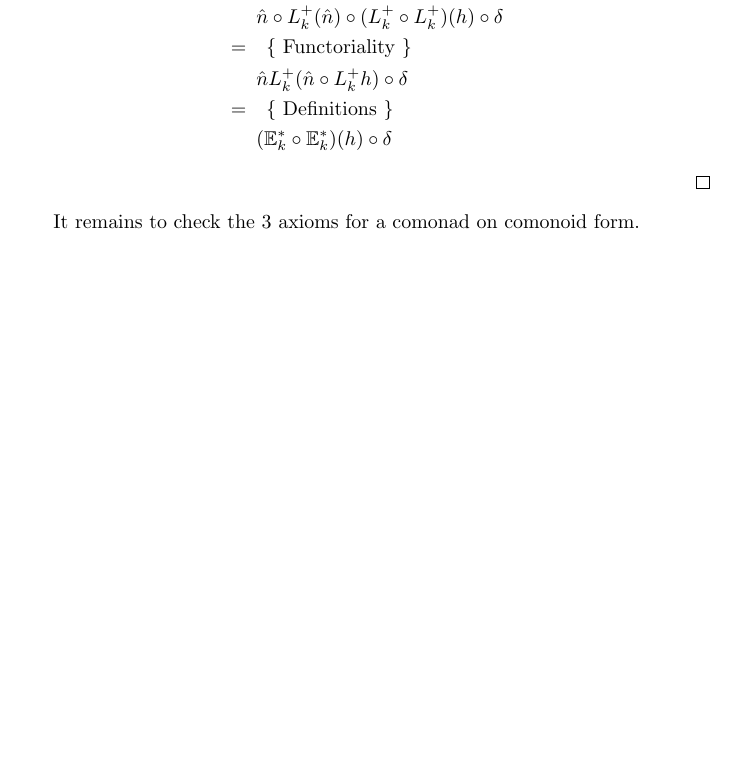
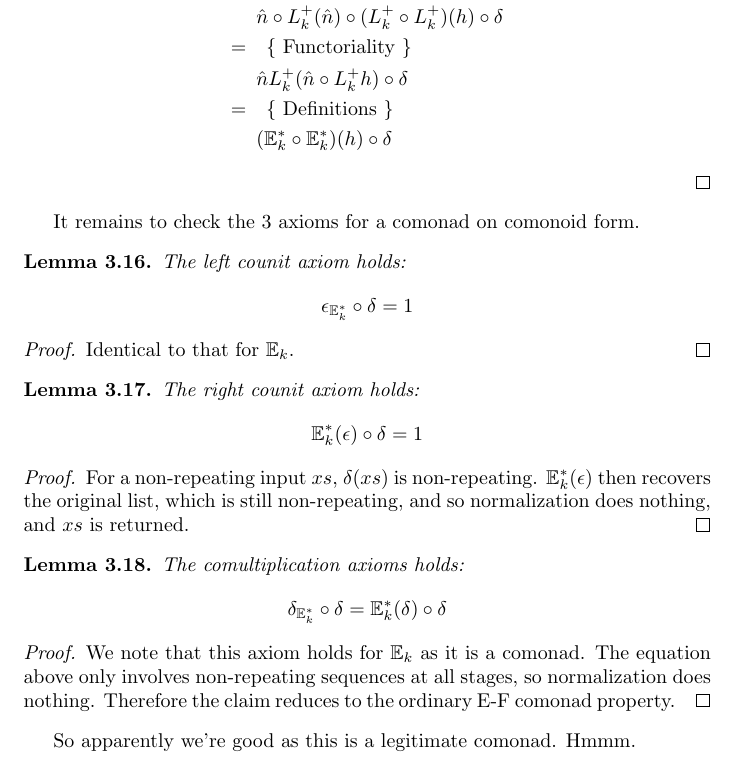
Before and after one commit to DMarsden/EF-Note, a LaTeX document (main.tex): part of page 6 of 7 before the commit and part of page 6 of 8 after it, cut so that both start at the same text, the shorter picture padded with empty space. Compiled offline with pdfLaTeX.

Commit message:
Suspiciously everything seems ok.

```diff
--- a/main.tex
+++ b/main.tex
@@ -280,6 +280,34 @@ We calculate as follows:
 \end{eqproof*}
 \end{proof}
 It remains to check the 3 axioms for a comonad on comonoid form.
+\begin{lemma}
+The left counit axiom holds:
+\begin{equation*}
+    \epsilon_{\mathbb{E}^*_k} \circ \delta = 1
+\end{equation*}
+\end{lemma}
+\begin{proof}
+Identical to that for~$\mathbb{E}_k$.
+\end{proof}
+\begin{lemma}
+The right counit axiom holds:
+\begin{equation*}
+    \mathbb{E}^*_k(\epsilon) \circ \delta = 1
+\end{equation*}
+\end{lemma}
+\begin{proof}
+For a non-repeating input $xs$, $\delta(xs)$ is non-repeating. $\mathbb{E}^*_k(\epsilon)$ then recovers the original list, which is still non-repeating, and so normalization does nothing, and~$xs$ is returned.
+\end{proof}
+\begin{lemma}
+The comultiplication axioms holds:
+\begin{equation*}
+    \delta_{\mathbb{E}^*_k} \circ \delta = \mathbb{E}^*_k(\delta) \circ \delta
+\end{equation*}
+\end{lemma}
+\begin{proof}
+We note that this axiom holds for~$\mathbb{E}_k$ as it is a comonad. The equation above only involves non-repeating sequences at all stages, so normalization does nothing. Therefore the claim reduces to the ordinary E-F comonad property.
+\end{proof}
+So apparently we're good as this is a legitimate comonad. Hmmm.
 
 \section{Most Recent Appearance Scheme}
 This scheme only retains the most recent moves in a play, which is well motivated and straightforward to describe.
```
